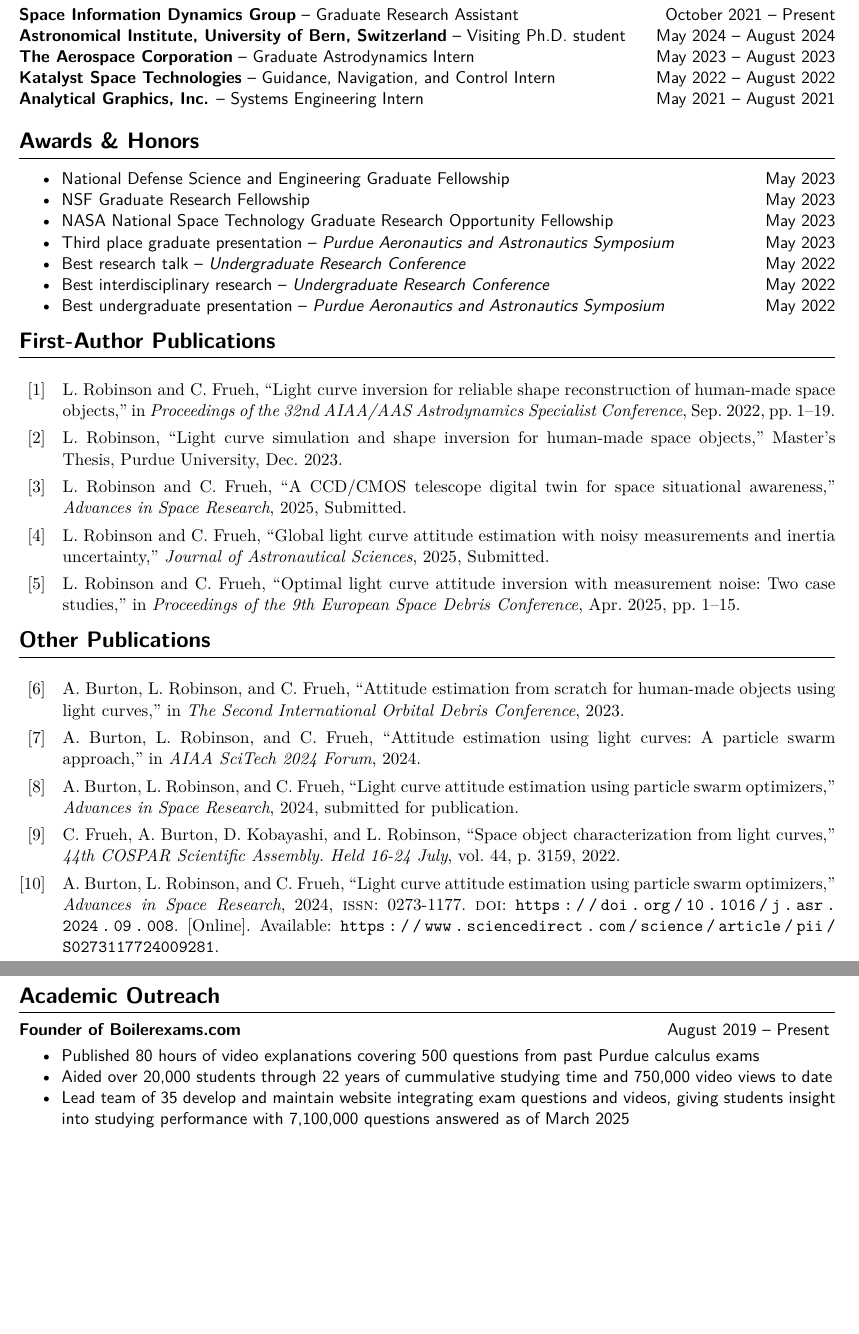
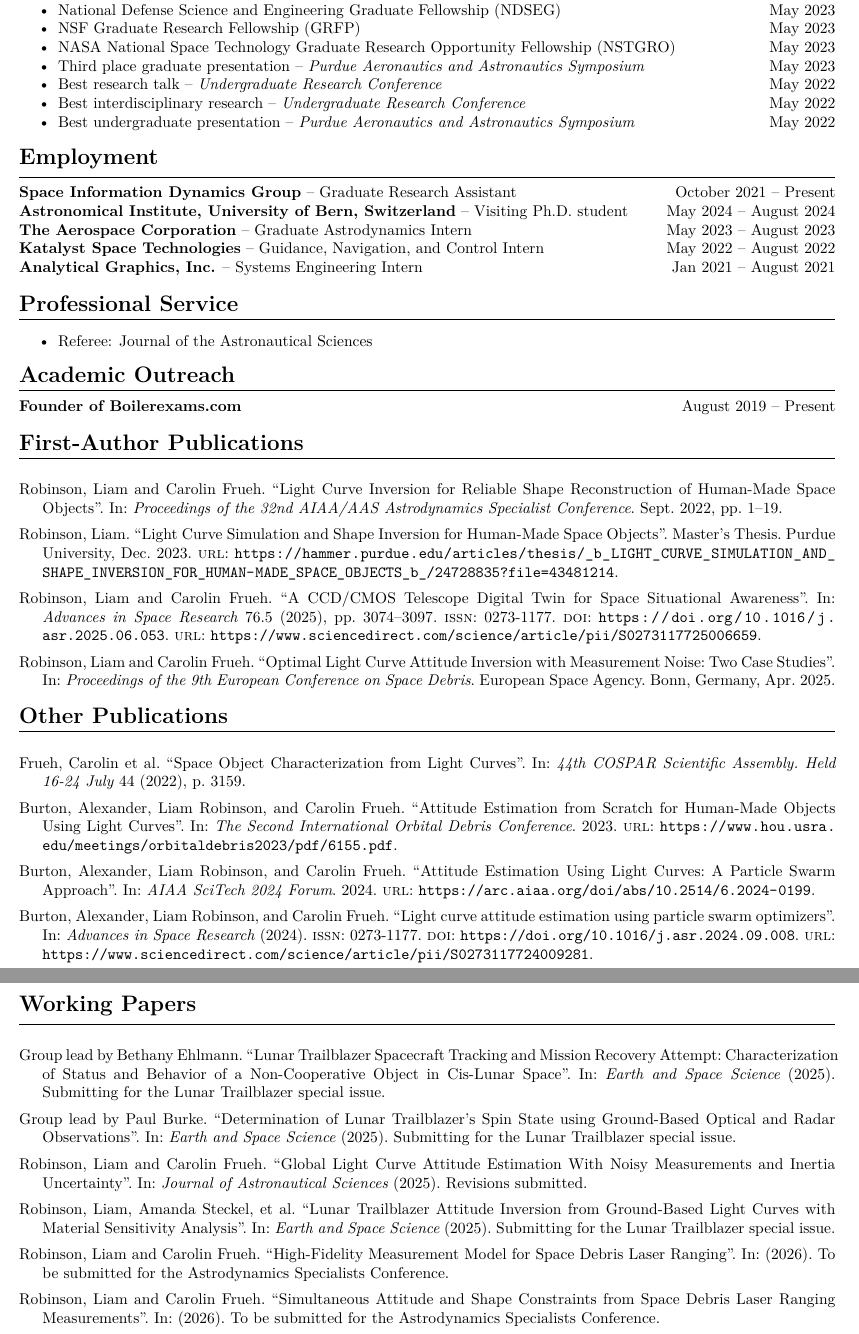
Before and after one commit to ljrobins/resume, a LaTeX CV (cv.tex, which reads first.bib, nonfirst.bib, working.bib): two parts of pages 1 and 2 of 2, joined at a grey line, cut so that both start at the same text, the shorter picture padded with empty space. Compiled offline with XeLaTeX.

Commit message:
added working papers, reworked some cv

```diff
--- a/cv.tex
+++ b/cv.tex
@@ -44,6 +61,8 @@
 \setlength{\parskip}{0.1em}
 % Set the skip length before itemize
 \setlist[itemize]{before=\vspace{-0.5\baselineskip}}
+% before bibitems
+\setlength{\bibitemsep}{0.5em}
 
 % Custom commands for sections
 \newcommand{\sectiontitle}[1]{{\Large \textbf{#1}}\vspace{0.5em}\hrule\vspace{0.5em}}
@@ -67,43 +89,52 @@
 \textit{MS Aeronautical and Astronautical Engineering} -- 4.0 GPA \hfill January 2023 -- December 2023 \\
 \textit{BS Aeronautical and Astronautical Engineering} -- 4.0 GPA \hfill August 2019 -- December 2022 \\
 
-% Employment
-\sectiontitle{Employment}
-\textbf{Space Information Dynamics Group} -- Graduate Research Assistant \hfill October 2021 -- Present \\
-\textbf{Astronomical Institute, University of Bern, Switzerland} -- Visiting Ph.D.\ student \hfill May 2024 -- August 2024
-\textbf{The Aerospace Corporation} -- Graduate Astrodynamics Intern \hfill May 2023 -- August 2023 \\
-\textbf{Katalyst Space Technologies} -- Guidance, Navigation, and Control Intern \hfill May 2022 -- August 2022 \\
-\textbf{Analytical Graphics, Inc.} -- Systems Engineering Intern \hfill May 2021 -- August 2021 \\
-
-
-\sectiontitle{Awards \& Honors}
+\sectiontitle{Fellowships, Awards, and Honors}
 \begin{itemize}[noitemsep]
-    \item National Defense Science and Engineering Graduate Fellowship \hfill May 2023
-    \item NSF Graduate Research Fellowship \hfill May 2023
-    \item NASA National Space Technology Graduate Research Opportunity Fellowship \hfill May 2023
+    \item Best graduate presentation -- \textit{Purdue Aeronautics and Astronautics Symposium} \hfill May 2025
+    \item National Defense Science and Engineering Graduate Fellowship (NDSEG) \hfill May 2023
+    \item NSF Graduate Research Fellowship (GRFP) \hfill May 2023
+    \item NASA National Space Technology Graduate Research Opportunity Fellowship (NSTGRO) \hfill May 2023
     \item Third place graduate presentation -- \textit{Purdue Aeronautics and Astronautics Symposium} \hfill May 2023
     \item Best research talk -- \textit{Undergraduate Research Conference} \hfill May 2022
     \item Best interdisciplinary research -- \textit{Undergraduate Research Conference} \hfill May 2022
     \item Best undergraduate presentation -- \textit{Purdue Aeronautics and Astronautics Symposium} \hfill May 2022
 \end{itemize}
 
+% Employment
+\sectiontitle{Employment}
+\textbf{Space Information Dynamics Group} -- Graduate Research Assistant \hfill October 2021 -- Present \\
+\textbf{Astronomical Institute, University of Bern, Switzerland} -- Visiting Ph.D.\ student \hfill May 2024 -- August 2024 \\
+\textbf{The Aerospace Corporation} -- Graduate Astrodynamics Intern \hfill May 2023 -- August 2023 \\
+\textbf{Katalyst Space Technologies} -- Guidance, Navigation, and Control Intern \hfill May 2022 -- August 2022 \\
+\textbf{Analytical Graphics, Inc.} -- Systems Engineering Intern \hfill Jan 2021 -- August 2021 \\
+
+\sectiontitle{Professional Service}
+
+\begin{itemize}[noitemsep]
+  \item Referee: Journal of the Astronautical Sciences
+\end{itemize}
+
+\sectiontitle{Academic Outreach}
+\textbf{Founder of Boilerexams.com} \hfill August 2019 -- Present \\
+% \begin{itemize}[noitemsep]
+%     \item Published 80 hours of video explanations covering 500 questions from past Purdue calculus exams
+%     \item Aided over 20,000 students through 22 years of cummulative studying time and 750,000 video views to date
+%     \item Lead team of 50 develop and maintain website integrating exam questions and videos, giving students
+%     insight into studying performance with 8,400,000 questions answered as of July 2025
+% \end{itemize}
 % Publications
+
 \nocite{*}
 \sectiontitle{First-Author Publications}
-\printbibliography[heading=none, notkeyword={nobib}, resetnumbers=true]
+\printbibliography[heading=none, keyword={first}, resetnumbers=true]
 
+\nocite{*}
 \sectiontitle{Other Publications}
-\printbibliography[heading=none, keyword={nobib}, resetnumbers=true]
+\printbibliography[heading=none, keyword={second}, resetnumbers=true]
 
-% Relevant Experience
-\pagebreak
-\sectiontitle{Academic Outreach}
-\textbf{Founder of Boilerexams.com} \hfill August 2019 -- Present
-\begin{itemize}[noitemsep]
-    \item Published 80 hours of video explanations covering 500 questions from past Purdue calculus exams
-    \item Aided over 20,000 students through 22 years of cummulative studying time and 750,000 video views to date
-    \item Lead team of 35 develop and maintain website integrating exam questions and videos, giving students
-    insight into studying performance with 7,100,000 questions answered as of March 2025
-\end{itemize}
+\nocite{*}
+\sectiontitle{Working Papers}
+\printbibliography[heading=none, keyword={working}, resetnumbers=true]
 
 \end{document}
--- a/first.bib
+++ b/first.bib
@@ -1,23 +1,31 @@
+% Need a better hosting method for this pdf, usually lives here:
+% https://www.researchgate.net/profile/Liam_Robinson7/publication/366781300_AAS_22-574_Light_Curve_Inversion_for_Reliable_Shape_Reconstruction_of_Human-Made_Space_Objects/links/63b20232c3c99660ebbf2ce0/AAS-22-574-Light-Curve-Inversion-for-Reliable-Shape-Reconstruction-of-Human-Made-Space-Objects.pdf
+% which is ridiculous
 @inproceedings{robinson2022,
-author = {Robinson, Liam and Frueh, Carolin},
-year = {2022},
-month = {09},
-pages = {1-19},
-title = {Light Curve Inversion for Reliable Shape Reconstruction of Human-Made Space Objects},
-booktitle = {Proceedings of the 32nd AIAA/AAS Astrodynamics Specialist Conference}
+  author        = {Robinson, Liam and Frueh, Carolin},
+  year          = {2022},
+  month         = {09},
+  pages         = {1--19},
+  title         = {Light Curve Inversion for Reliable Shape Reconstruction of Human-Made Space Objects},
+  booktitle     = {Proceedings of the 32nd AIAA/AAS Astrodynamics Specialist Conference},
 }
-
 @thesis{robinson2023,
-author = {Robinson, Liam},
-year = {2023},
-month = {12},
-title = {Light Curve Simulation and Shape Inversion for Human-Made Space Objects},
-school = {Purdue University},
-type = {Master's Thesis}
+  author        = {Robinson, Liam},
+  year          = {2023},
+  month         = {12},
+  title         = {Light Curve Simulation and Shape Inversion for Human-Made Space Objects},
+  school        = {Purdue University},
+  type          = {Master's Thesis},
+  url           = {https://hammer.purdue.edu/articles/thesis/_b_LIGHT_CURVE_SIMULATION_AND_SHAPE_INVERSION_FOR_HUMAN-MADE_SPACE_OBJECTS_b_/24728835?file=43481214}
 }
-
 @article{robinson2025twin,
-title = {A {CCD}/{CMOS} Telescope Digital Twin for Space Situational Awareness},
-journal = {Advances in Space Research},
-note = {Submitted},
-year = {2025},
+  title         = {A {CCD}/{CMOS} Telescope Digital Twin for Space Situational Awareness},
+  journal       = {Advances in Space Research},
+  year          = {2025},
+  volume        = {76},
+  number        = {5},
+  pages         = {3074--3097},
+  issn          = {0273-1177},
+  doi           = {https://doi.org/10.1016/j.asr.2025.06.053},
+  url           = {https://www.sciencedirect.com/science/article/pii/S0273117725006659},
+  author        = {Liam Robinson and Carolin Frueh}
@@ -27,7 +32,8 @@ author = {Liam Robinson and Carolin Frueh},
 }
-
-@article{robinson2025atittude,
-title = {Global Light Curve Attitude Estimation With Noisy Measurements and Inertia Uncertainty},
-journal = {Journal of Astronautical Sciences},
-note = {Submitted},
-year = {2025},
+@inproceedings{robinson2025sdc,
+  title         = {Optimal Light Curve Attitude Inversion with Measurement Noise: Two Case Studies},
+  author        = {Liam Robinson and Carolin Frueh},
+  booktitle     = {Proceedings of the 9th European Conference on Space Debris},
+  year          = {2025},
+  month         = {4},
+  address       = {Bonn, Germany},
@@ -41,6 +41,0 @@ author = {Robinson, Liam and Frueh, Carolin},
-year = {2025},
-month = {04},
-pages = {1-15},
-title = {Optimal Light Curve Attitude Inversion with Measurement Noise: Two Case Studies},
-booktitle = {Proceedings of the 9th European Space Debris Conference}
-}
--- a/nonfirst.bib
+++ b/nonfirst.bib
@@ -1,41 +1,32 @@
 @inproceedings{burton_conf_IODC_2023,
-   title={Attitude Estimation from Scratch for Human-Made Objects Using Light Curves},
-   author = {Burton, Alexander and Robinson, Liam and Frueh, Carolin},
-   year={2023},
-   booktitle={The Second International Orbital Debris Conference}
+   title         = {Attitude Estimation from Scratch for Human-Made Objects Using Light Curves},
+   author        = {Burton, Alexander and Robinson, Liam and Frueh, Carolin},
+   year          = {2023},
+   booktitle     = {The Second International Orbital Debris Conference},
+   url = {https://www.hou.usra.edu/meetings/orbitaldebris2023/pdf/6155.pdf},
 }
-
 @inproceedings{burton_conf_ST_2024,
-   title={Attitude Estimation Using Light Curves: A Particle Swarm Approach},
-   author = {Burton, Alexander and Robinson, Liam and Frueh, Carolin},
-   year={2024},
-   booktitle={AIAA SciTech 2024 Forum}
+   title         = {Attitude Estimation Using Light Curves: A Particle Swarm Approach},
+   author        = {Burton, Alexander and Robinson, Liam and Frueh, Carolin},
+   year          = {2024},
+   booktitle     = {AIAA SciTech 2024 Forum},
+   url = {https://arc.aiaa.org/doi/abs/10.2514/6.2024-0199},
 }
-
-@article{burton_j_asr_2024,
-   title={Light Curve Attitude Estimation using Particle Swarm Optimizers},
-   author={Burton, Alexander and Robinson, Liam and Frueh, Carolin},
-   journal={Advances in Space Research},
-   year={2024},
-   note={submitted for publication}
+@article{frueh2022space,
+   title         = {Space Object Characterization from Light Curves},
+   author        = {Frueh, Carolin and Burton, Alexander and Kobayashi, Daigo and Robinson, Liam},
+   journal       = {44th COSPAR Scientific Assembly. Held 16-24 July},
+   volume        = {44},
+   pages         = {3159},
+   year          = {2022}
 }
-
-@article{frueh2022space,
-  title={Space Object Characterization from Light Curves},
-  author={Frueh, Carolin and Burton, Alexander and Kobayashi, Daigo and Robinson, Liam},
-  journal={44th COSPAR Scientific Assembly. Held 16-24 July},
-  volume={44},
-  pages={3159},
-  year={2022}
+@article{burton2024journal,
+   title         = {Light curve attitude estimation using particle swarm optimizers},
+   journal       = {Advances in Space Research},
+   year          = {2024},
+   issn          = {0273-1177},
+   doi           = {https://doi.org/10.1016/j.asr.2024.09.008},
+   url           = {https://www.sciencedirect.com/science/article/pii/S0273117724009281},
+   author        = {Alexander Burton and Liam Robinson and Carolin Frueh},
+   keywords      = {Attitude determination, Light curve, Particle swarm optimizer, Photometry}
 }
-
-@article{burton2024journal,
-title = {Light curve attitude estimation using particle swarm optimizers},
-journal = {Advances in Space Research},
-year = {2024},
-issn = {0273-1177},
-doi = {https://doi.org/10.1016/j.asr.2024.09.008},
-url = {https://www.sciencedirect.com/science/article/pii/S0273117724009281},
-author = {Alexander Burton and Liam Robinson and Carolin Frueh},
-keywords = {Attitude determination, Light curve, Particle swarm optimizer, Photometry},
-}
--- /dev/null
+++ b/working.bib
@@ -0,0 +1,14 @@
+@article{robinson2025attitude,
+  title         = {Global Light Curve Attitude Estimation With Noisy Measurements and Inertia Uncertainty},
+  journal       = {Journal of Astronautical Sciences},
+  note          = {Revisions submitted},
+  year          = {2025},
+  volume        = {},
+  number        = {},
+  author        = {Liam Robinson and Carolin Frueh}
+}
+@article{robinson2025ltb,
+  title         = {Lunar Trailblazer Attitude Inversion from Ground-Based Light Curves with Material Sensitivity Analysis},
+  journal       = {Earth and Space Science},
+  note          = {Submitting for the Lunar Trailblazer special issue},
+  year          = {2025},
@@ -0,0 +19,34 @@
+@article{ehlmann2025,
+  title         = {Lunar Trailblazer Spacecraft Tracking and Mission Recovery Attempt: Characterization of Status and Behavior of a Non-Cooperative Object in Cis-Lunar Space},
+  journal       = {Earth and Space Science},
+  note          = {Submitting for the Lunar Trailblazer special issue},
+  year          = {2025},
+  volume        = {},
+  number        = {},
+  author        = {{Group lead by Bethany Ehlmann}},
+}
+@article{burke2025,
+  title         = {Determination of Lunar Trailblazer's Spin State using Ground-Based Optical and Radar Observations},
+  journal       = {Earth and Space Science},
+  note          = {Submitting for the Lunar Trailblazer special issue},
+  year          = {2025},
+  volume        = {},
+  number        = {},
+  author        = {{Group lead by Paul Burke}},
+}
+@article{robinson2026aas1,
+  title         = {High-Fidelity Measurement Model for Space Debris Laser Ranging},
+  note          = {To be submitted for the Astrodynamics Specialists Conference},
+  year          = {2026},
+  volume        = {},
+  number        = {},
+  author        = {Liam Robinson and Carolin Frueh},
+}
+@article{robinson2026aas2,
+  title         = {Simultaneous Attitude and Shape Constraints from Space Debris Laser Ranging Measurements},
+  note          = {To be submitted for the Astrodynamics Specialists Conference},
+  year          = {2026},
+  volume        = {},
+  number        = {},
+  author        = {Liam Robinson and Carolin Frueh},
+}
```
Also changed, not shown: resume.tex (+15 -15 lines), Makefile, cv.pdf, resume.pdf, cv.tex (56 more changed lines), first.bib (10 more changed lines), working.bib (4 more changed lines).
